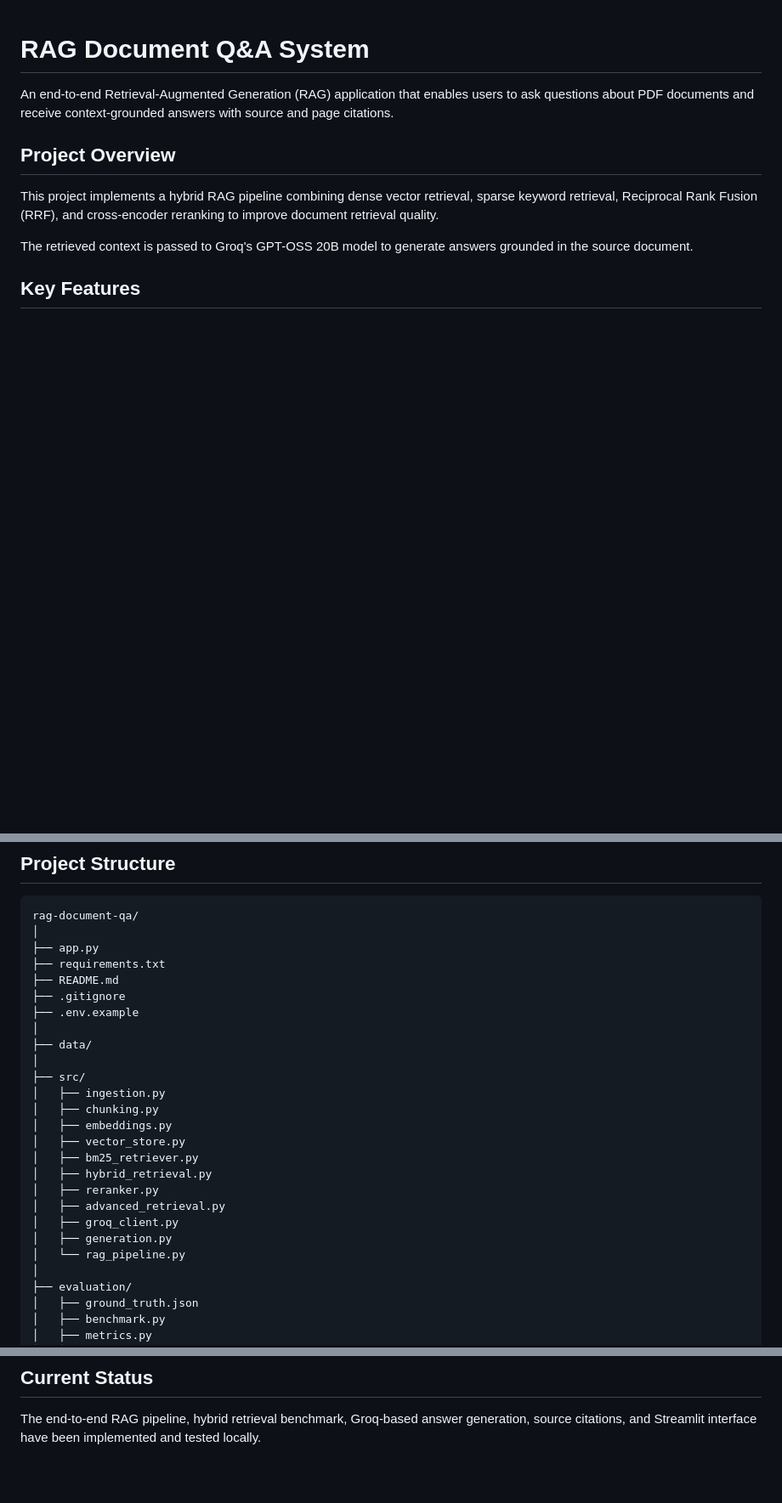
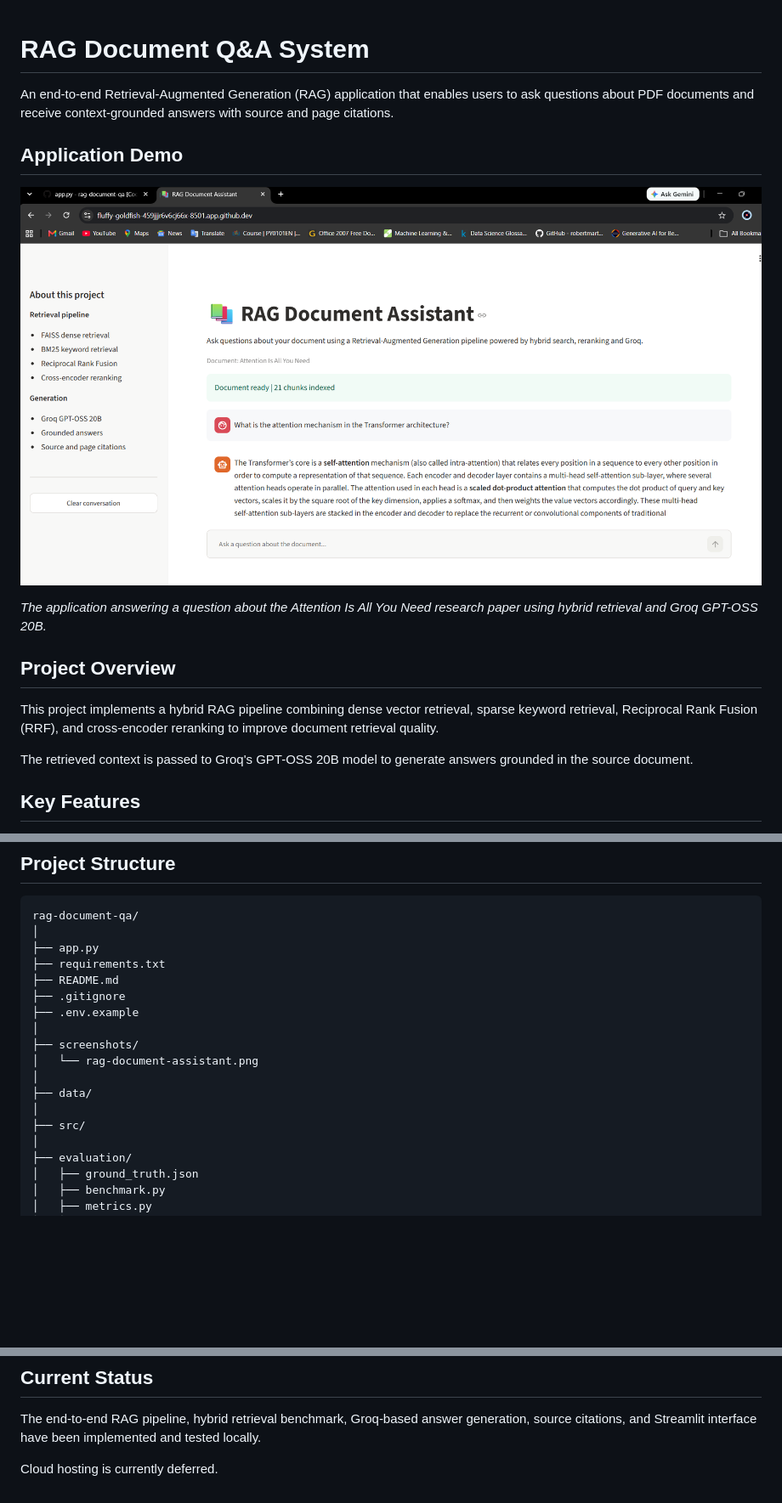
Before and after one commit to sumanbarman10/rag-document-qa, a Markdown page: README.md, 3 parts joined by grey strips. Shown at 85% size. Drawn GitHub-style; pictures changed too: screenshots/rag-document-assistant.png (added); blank space fills up the shorter version.

Commit message:
Add application screenshot and update project README

```diff
--- a/README.md
+++ b/README.md
@@ -1,6 +1,12 @@
 # RAG Document Q&A System
 
 An end-to-end Retrieval-Augmented Generation (RAG) application that enables users to ask questions about PDF documents and receive context-grounded answers with source and page citations.
+
+## Application Demo
+
+![RAG Document Assistant - Streamlit Application](screenshots/rag-document-assistant.png)
+
+*The application answering a question about the Attention Is All You Need research paper using hybrid retrieval and Groq GPT-OSS 20B.*
 
 ## Project Overview
 
@@ -107,20 +113,12 @@ rag-document-qa/
 ├── .gitignore
 ├── .env.example
 │
+├── screenshots/
+│   └── rag-document-assistant.png
+│
 ├── data/
 │
 ├── src/
-│   ├── ingestion.py
-│   ├── chunking.py
-│   ├── embeddings.py
-│   ├── vector_store.py
-│   ├── bm25_retriever.py
-│   ├── hybrid_retrieval.py
-│   ├── reranker.py
-│   ├── advanced_retrieval.py
-│   ├── groq_client.py
-│   ├── generation.py
-│   └── rag_pipeline.py
 │
 ├── evaluation/
 │   ├── ground_truth.json
@@ -178,3 +176,5 @@ Open the local Streamlit URL displayed in the terminal.
 ## Current Status
 
 The end-to-end RAG pipeline, hybrid retrieval benchmark, Groq-based answer generation, source citations, and Streamlit interface have been implemented and tested locally.
+
+Cloud hosting is currently deferred.
```
Also changed, not shown: other parts of README.md (+2 -2 lines).
